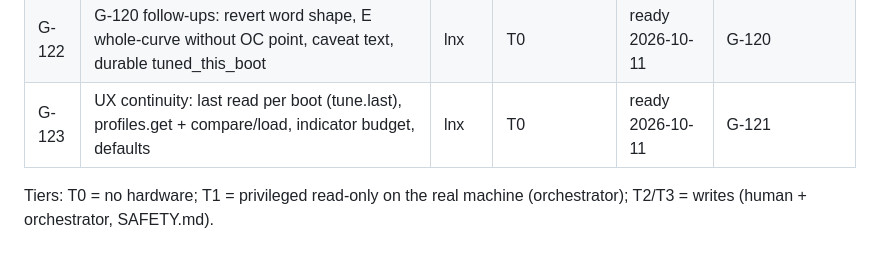
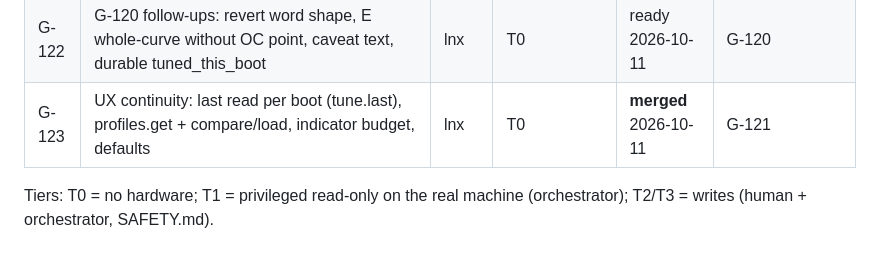
Before and after one commit to xyehya/arrowlake-tuner, a Markdown page: docs/tasks/INDEX.md, the part around the change. Drawn GitHub-style.

Commit message:
G-123 merged; INDEX
Co-Authored-By: Claude Opus 5.5 <noreply@anthropic.com>

```diff
--- a/docs/tasks/INDEX.md
+++ b/docs/tasks/INDEX.md
@@ -24,6 +24,6 @@
 | G-120 | planner fixes from real writes: OC word shape, CLAMPED warnings, OC prediction, stock rule, accepted equivalence | lnx | T0 | **merged** 2026-10-11 | G-119 |
 | G-121 | stress fixes from real run: user-writable temp/cwd, child abort reason in error_lines | lnx | T0 | **merged** 2026-10-11 | G-116 |
 | G-122 | G-120 follow-ups: revert word shape, E whole-curve without OC point, caveat text, durable tuned_this_boot | lnx | T0 | ready 2026-10-11 | G-120 |
-| G-123 | UX continuity: last read per boot (tune.last), profiles.get + compare/load, indicator budget, defaults | lnx | T0 | ready 2026-10-11 | G-121 |
+| G-123 | UX continuity: last read per boot (tune.last), profiles.get + compare/load, indicator budget, defaults | lnx | T0 | **merged** 2026-10-11 | G-121 |
 
 Tiers: T0 = no hardware; T1 = privileged read-only on the real machine (orchestrator); T2/T3 = writes (human + orchestrator, SAFETY.md).
```
